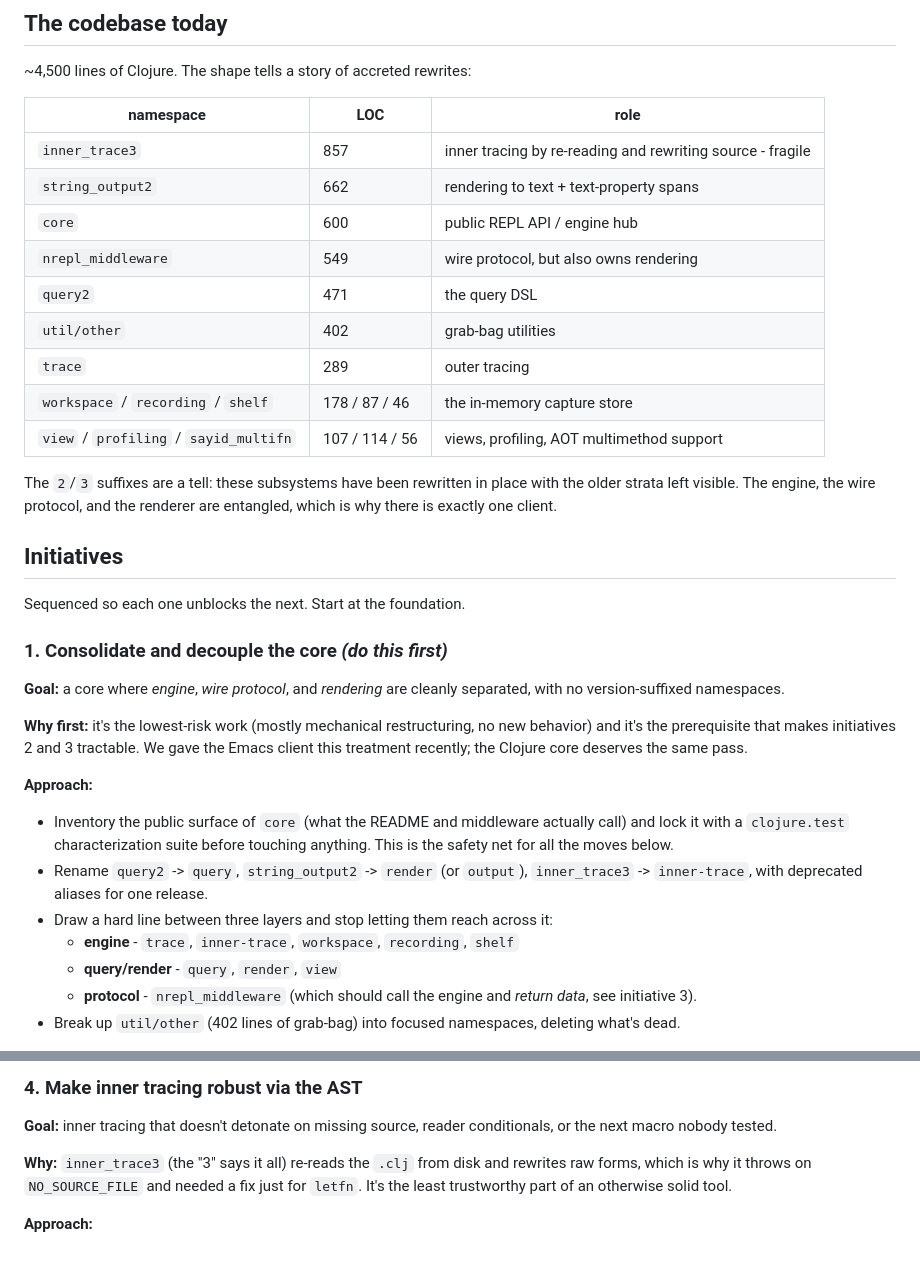
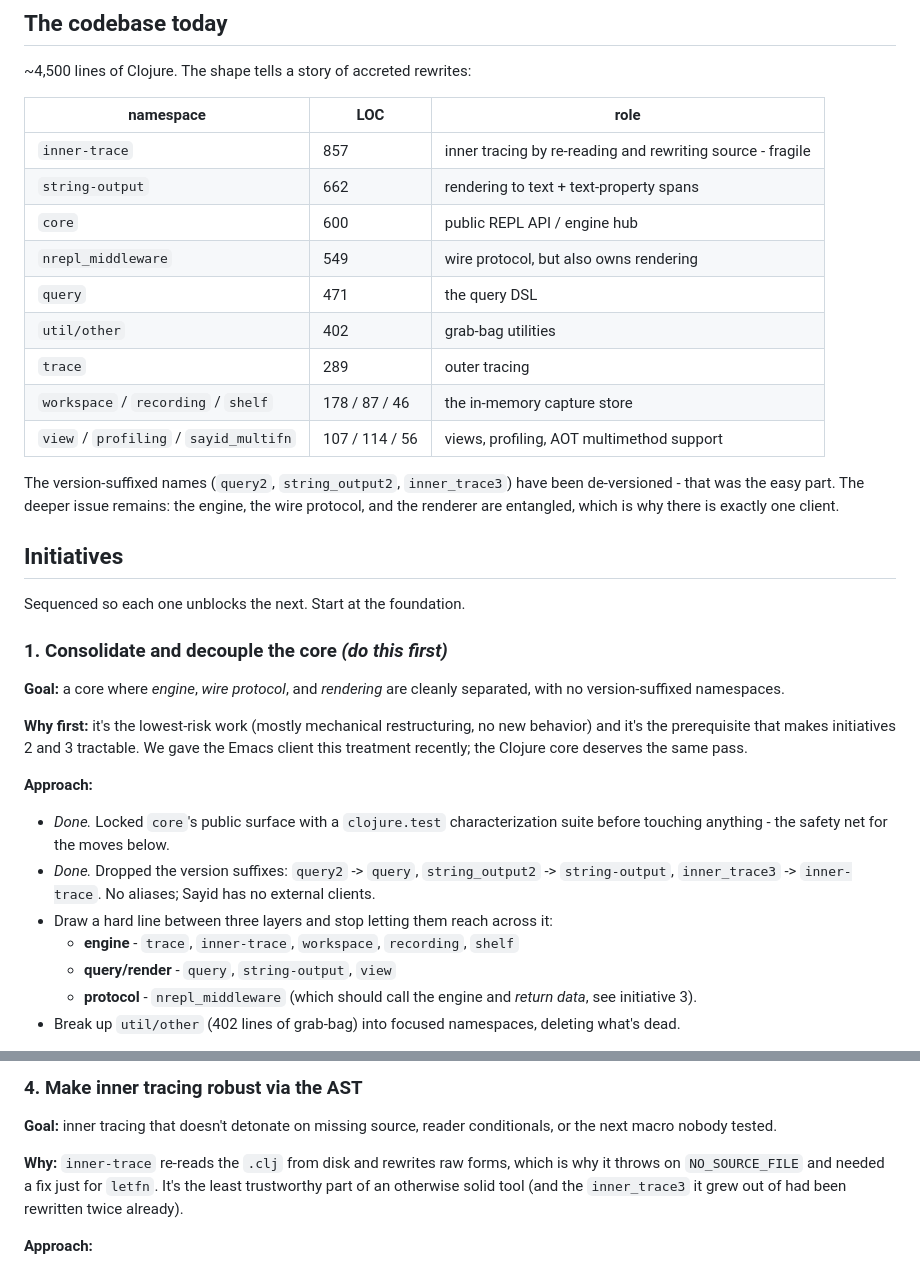
Before and after one commit to clojure-emacs/sayid, a Markdown page: doc/roadmap.md, 2 parts joined by grey strips. Rendered like a GitHub page.

Commit message:
Sync the roadmap with the completed core renames
The version suffixes are gone (query, string-output, inner-trace), so update
the codebase table, mark the characterization suite and the renames done in
initiative 1, and reword the references that leaned on the old names.

```diff
--- a/doc/roadmap.md
+++ b/doc/roadmap.md
@@ -27,19 +27,20 @@ that's the tie-breaker.
 
 | namespace | LOC | role |
 |-----------|-----|------|
-| `inner_trace3` | 857 | inner tracing by re-reading and rewriting source - fragile |
-| `string_output2` | 662 | rendering to text + text-property spans |
+| `inner-trace` | 857 | inner tracing by re-reading and rewriting source - fragile |
+| `string-output` | 662 | rendering to text + text-property spans |
 | `core` | 600 | public REPL API / engine hub |
 | `nrepl_middleware` | 549 | wire protocol, but also owns rendering |
-| `query2` | 471 | the query DSL |
+| `query` | 471 | the query DSL |
 | `util/other` | 402 | grab-bag utilities |
 | `trace` | 289 | outer tracing |
 | `workspace` / `recording` / `shelf` | 178 / 87 / 46 | the in-memory capture store |
 | `view` / `profiling` / `sayid_multifn` | 107 / 114 / 56 | views, profiling, AOT multimethod support |
 
-The `2`/`3` suffixes are a tell: these subsystems have been rewritten in place
-with the older strata left visible. The engine, the wire protocol, and the
-renderer are entangled, which is why there is exactly one client.
+The version-suffixed names (`query2`, `string_output2`, `inner_trace3`) have been
+de-versioned - that was the easy part. The deeper issue remains: the engine, the
+wire protocol, and the renderer are entangled, which is why there is exactly one
+client.
 
 ## Initiatives
 
@@ -56,14 +57,14 @@ gave the Emacs client this treatment recently; the Clojure core deserves the sam
 pass.
 
 **Approach:**
-- Inventory the public surface of `core` (what the README and middleware actually
-  call) and lock it with a `clojure.test` characterization suite before touching
-  anything. This is the safety net for all the moves below.
-- Rename `query2` -> `query`, `string_output2` -> `render` (or `output`),
-  `inner_trace3` -> `inner-trace`, with deprecated aliases for one release.
+- *Done.* Locked `core`'s public surface with a `clojure.test` characterization
+  suite before touching anything - the safety net for the moves below.
+- *Done.* Dropped the version suffixes: `query2` -> `query`, `string_output2` ->
+  `string-output`, `inner_trace3` -> `inner-trace`. No aliases; Sayid has no
+  external clients.
 - Draw a hard line between three layers and stop letting them reach across it:
   - **engine** - `trace`, `inner-trace`, `workspace`, `recording`, `shelf`
-  - **query/render** - `query`, `render`, `view`
+  - **query/render** - `query`, `string-output`, `view`
   - **protocol** - `nrepl_middleware` (which should call the engine and *return
     data*, see initiative 3).
 - Break up `util/other` (402 lines of grab-bag) into focused namespaces, deleting
@@ -132,9 +133,10 @@ navigate a workspace without any Sayid-specific rendering.
 **Goal:** inner tracing that doesn't detonate on missing source, reader
 conditionals, or the next macro nobody tested.
 
-**Why:** `inner_trace3` (the "3" says it all) re-reads the `.clj` from disk and
-rewrites raw forms, which is why it throws on `NO_SOURCE_FILE` and needed a fix
-just for `letfn`. It's the least trustworthy part of an otherwise solid tool.
+**Why:** `inner-trace` re-reads the `.clj` from disk and rewrites raw forms,
+which is why it throws on `NO_SOURCE_FILE` and needed a fix just for `letfn`. It's
+the least trustworthy part of an otherwise solid tool (and the `inner_trace3` it
+grew out of had been rewritten twice already).
 
 **Approach:**
 - Rebuild instrumentation on
```
